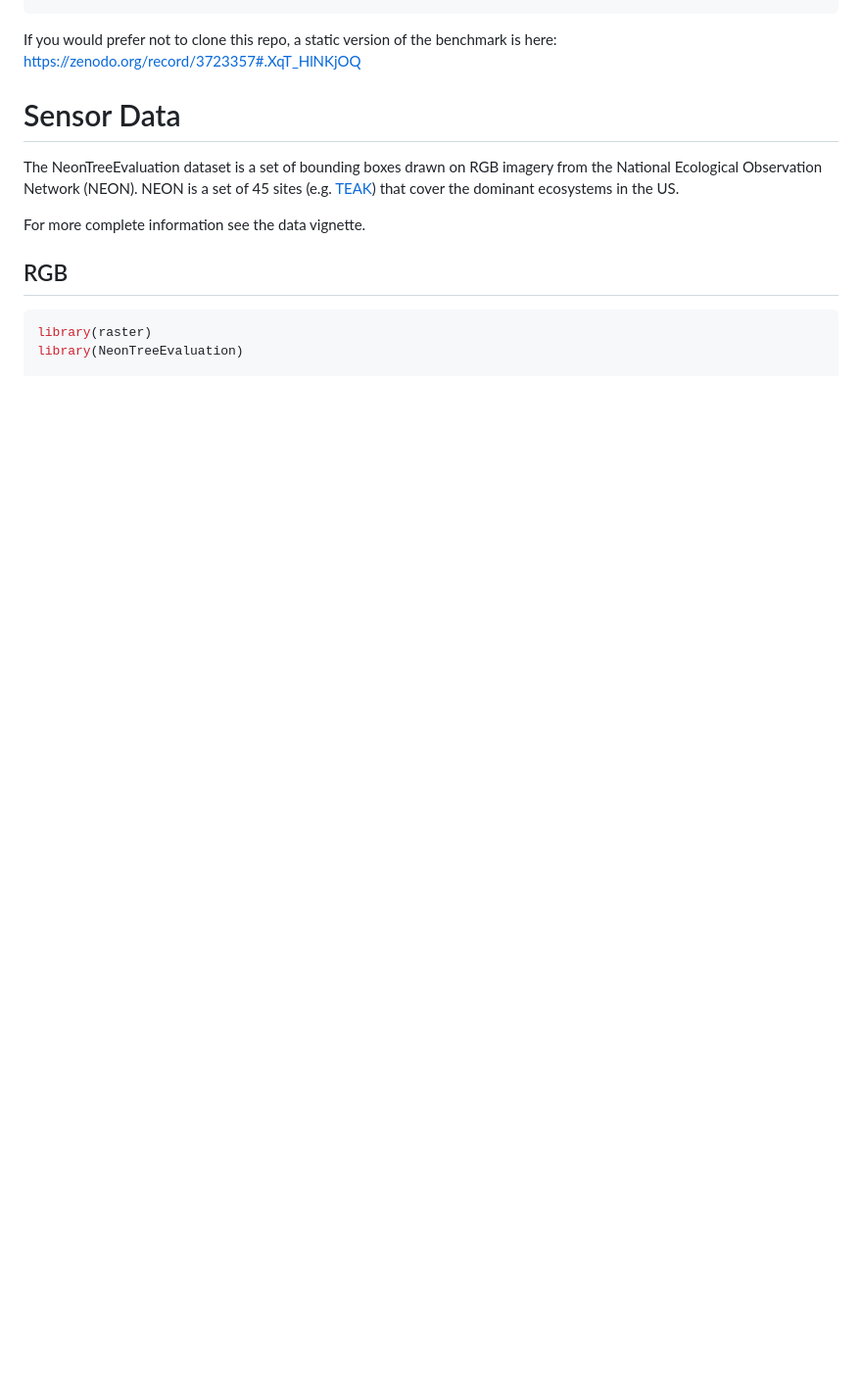
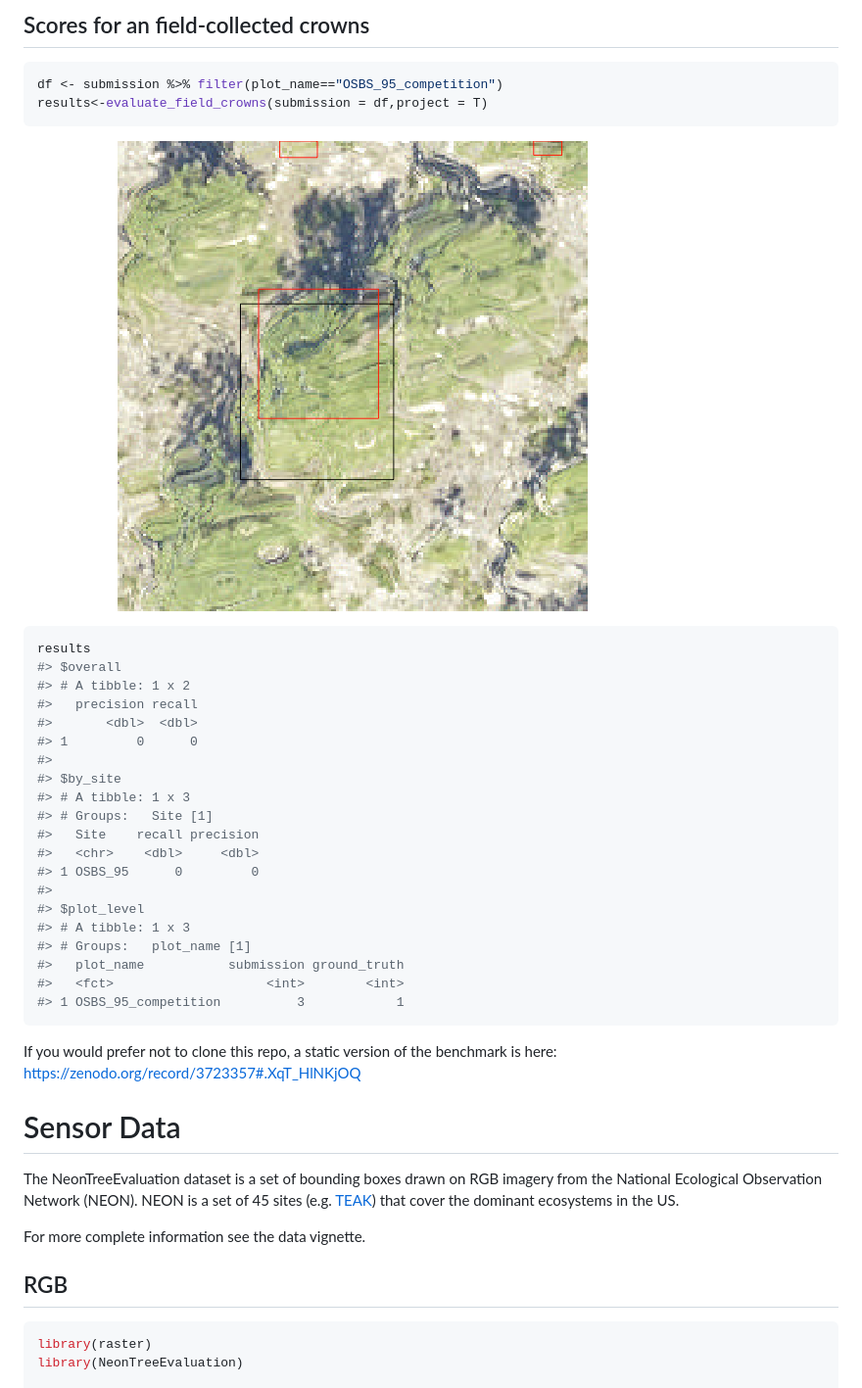
Before and after one commit to weecology/NeonTreeEvaluation_package, a Markdown page: README.md, the part around the change printed below. Shown: that part at 98% size. GitHub-like rendering; pictures changed too: www/README-unnamed-chunk-7-1.png; blank space fills up the shorter version.

````diff
--- a/README.md
+++ b/README.md
@@ -139,3 +174,34 @@ results
+Scores for an field-collected crowns
+------------------------------------
+
+``` r
+df <- submission %>% filter(plot_name=="OSBS_95_competition")
+results<-evaluate_field_crowns(submission = df,project = T)
+```
+
+![](www/README-unnamed-chunk-7-1.png)
+
+``` r
+results
+#> $overall
+#> # A tibble: 1 x 2
+#>   precision recall
+#>       <dbl>  <dbl>
+#> 1         0      0
+#>
+#> $by_site
+#> # A tibble: 1 x 3
+#> # Groups:   Site [1]
+#>   Site    recall precision
+#>   <chr>    <dbl>     <dbl>
+#> 1 OSBS_95      0         0
+#>
+#> $plot_level
+#> # A tibble: 1 x 3
+#> # Groups:   plot_name [1]
+#>   plot_name           submission ground_truth
+#>   <fct>                    <int>        <int>
+#> 1 OSBS_95_competition          3            1
 ```
 
 If you would prefer not to clone this repo, a static version of the
````
Also changed, not shown: other parts of README.md (+56 -21 lines), www/README-unnamed-chunk-8-1.png, 13 other files.
